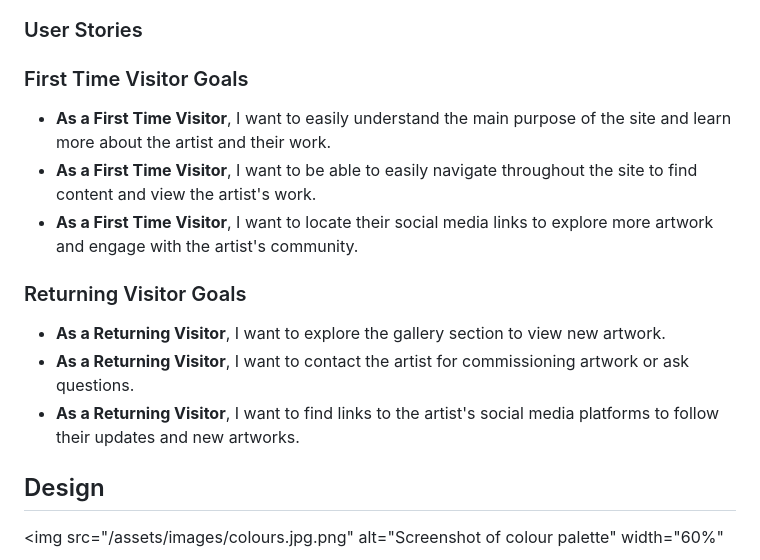
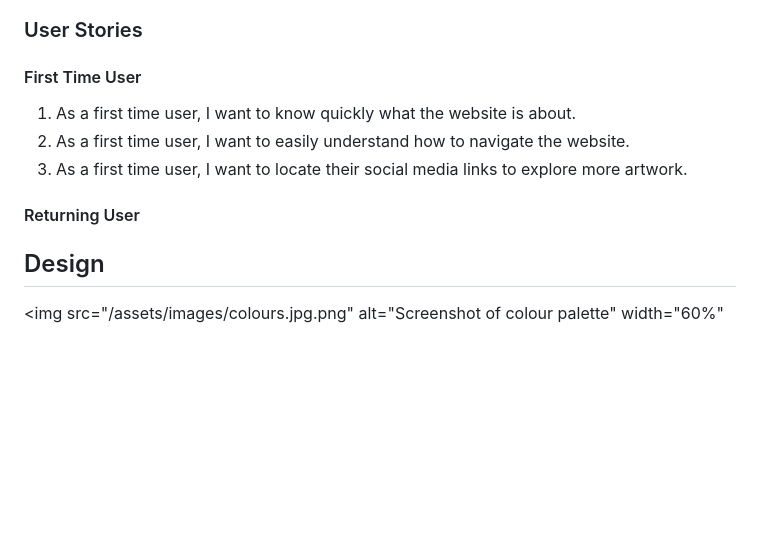
Before and after one commit to lewis-creates/z-griffiths, a Markdown page: README.md, the part around the change. GitHub-like rendering; blank space fills up the shorter version.

Commit message:
Updated the user stories section and the content of the user stories section

```diff
--- a/README.md
+++ b/README.md
@@ -43,17 +43,14 @@ The design philosophy prioritises simplicity, opting for a minimalistic approach
 
 ### User Stories
 
-### First Time Visitor Goals
+#### First Time User
+1. As a first time user, I want to know quickly what the website is about.
+2. As a first time user, I want to easily understand how to navigate the website.
+3. As a first time user, I want to locate their social media links to explore more artwork.
 
-- **As a First Time Visitor**, I want to easily understand the main purpose of the site and learn more about the artist and their work.
-- **As a First Time Visitor**, I want to be able to easily navigate throughout the site to find content and view the artist's work.
-- **As a First Time Visitor**, I want to locate their social media links to explore more artwork and engage with the artist's community.
+#### Returning User
 
-### Returning Visitor Goals
 
-- **As a Returning Visitor**, I want to explore the gallery section to view new artwork.
-- **As a Returning Visitor**, I want to contact the artist for commissioning artwork or ask questions.
-- **As a Returning Visitor**, I want to find links to the artist's social media platforms to follow their updates and new artworks.
 
 ## Design
 
```
